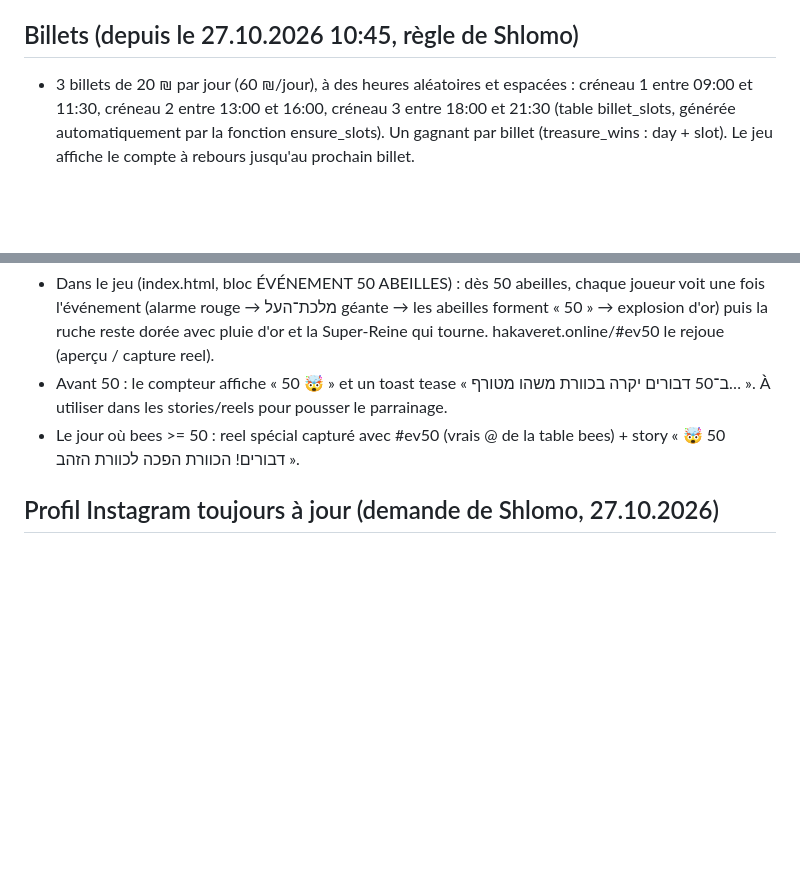
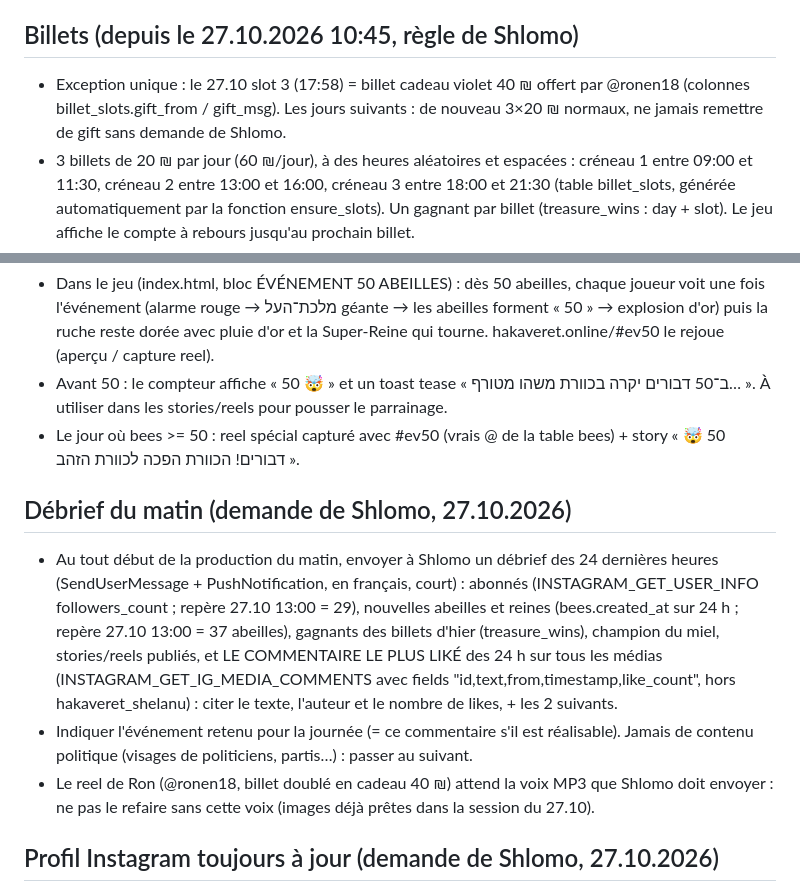
Before and after one commit to chlomo111-bit/hakaveret, a Markdown page: tools/ROUTINE.md, 2 parts joined by grey strips. Drawn GitHub-style; blank space fills up the shorter version.

Commit message:
Routine : débrief du matin + commentaire le plus liké
Co-Authored-By: Claude Opus 5.5 <noreply@anthropic.com>
Claude-Session: https://claude.ai/code/session_01K8i1w2DN84z6NhJMVcRFez

```diff
--- a/tools/ROUTINE.md
+++ b/tools/ROUTINE.md
@@ -15,6 +15,7 @@ Shlomo a donné l'autonomie complète (27.10.2026) : publier chaque jour stories
 - Description = mini-histoire du jour avec les joueurs tagués (@), titre « 🐝 יום N בכוורת », CTA « כתבו "דבורה" 👇 », « 🔗 הקישור בביו », « ומה יקרה מחר? התגובה עם הכי הרבה לייקים קובעת 👇 », « המבצע אינו קשור לאינסטגרם ואינו ממומן על ידה. », 5 hashtags (#הכוורת_שלנו #משחק #דבורים #זכייה #ישראל). Après publication : poster un commentaire CTA (Shlomo l'épingle).
 
 ## Billets (depuis le 27.10.2026 10:45, règle de Shlomo)
+- Exception unique : le 27.10 slot 3 (17:58) = billet cadeau violet 40 ₪ offert par @ronen18 (colonnes billet_slots.gift_from / gift_msg). Les jours suivants : de nouveau 3×20 ₪ normaux, ne jamais remettre de gift sans demande de Shlomo.
 - 3 billets de 20 ₪ par jour (60 ₪/jour), à des heures aléatoires et espacées : créneau 1 entre 09:00 et 11:30, créneau 2 entre 13:00 et 16:00, créneau 3 entre 18:00 et 21:30 (table billet_slots, générée automatiquement par la fonction ensure_slots). Un gagnant par billet (treasure_wins : day + slot). Le jeu affiche le compte à rebours jusqu'au prochain billet.
 - Gagnants du jour : select slot, handle, found_at from treasure_wins where day = (now() at time zone 'Asia/Jerusalem')::date order by slot;
 - Ne jamais promettre d'autres montants. Dans les textes : « 3 שטרות של 20 ₪ ביום ».
@@ -45,6 +46,13 @@ Shlomo a donné l'autonomie complète (27.10.2026) : publier chaque jour stories
 - Avant 50 : le compteur affiche « 50 🤯 » et un toast tease « ב־50 דבורים יקרה בכוורת משהו מטורף… ». À utiliser dans les stories/reels pour pousser le parrainage.
 - Le jour où bees >= 50 : reel spécial capturé avec #ev50 (vrais @ de la table bees) + story « 🤯 50 דבורים! הכוורת הפכה לכוורת הזהב ».
 
+## Débrief du matin (demande de Shlomo, 27.10.2026)
+- Au tout début de la production du matin, envoyer à Shlomo un débrief des 24 dernières heures (SendUserMessage + PushNotification, en français, court) :
+  abonnés (INSTAGRAM_GET_USER_INFO followers_count ; repère 27.10 13:00 = 29), nouvelles abeilles et reines (bees.created_at sur 24 h ; repère 27.10 13:00 = 37 abeilles), gagnants des billets d'hier (treasure_wins), champion du miel, stories/reels publiés,
+  et LE COMMENTAIRE LE PLUS LIKÉ des 24 h sur tous les médias (INSTAGRAM_GET_IG_MEDIA_COMMENTS avec fields "id,text,from,timestamp,like_count", hors hakaveret_shelanu) : citer le texte, l'auteur et le nombre de likes, + les 2 suivants.
+- Indiquer l'événement retenu pour la journée (= ce commentaire s'il est réalisable). Jamais de contenu politique (visages de politiciens, partis…) : passer au suivant.
+- Le reel de Ron (@ronen18, billet doublé en cadeau 40 ₪) attend la voix MP3 que Shlomo doit envoyer : ne pas le refaire sans cette voix (images déjà prêtes dans la session du 27.10).
+
 ## Profil Instagram toujours à jour (demande de Shlomo, 27.10.2026)
 - Carrousel « איך משחקים? » (media/regles/, 5 slides 1080×1350) publié le 27.10.2026 : Shlomo l'épingle. Dès qu'une règle change (montants, horaires, nouvelle mécanique), regénérer les slides concernées et republier un nouveau carrousel des règles, puis envoyer à Shlomo (message court) : « épingle le nouveau carrousel » + la bio mise à jour à coller (l'API ne permet ni d'épingler, ni de modifier la bio, ni de créer des highlights).
 
```
